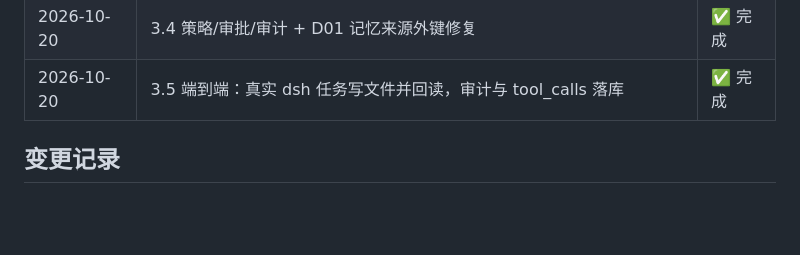
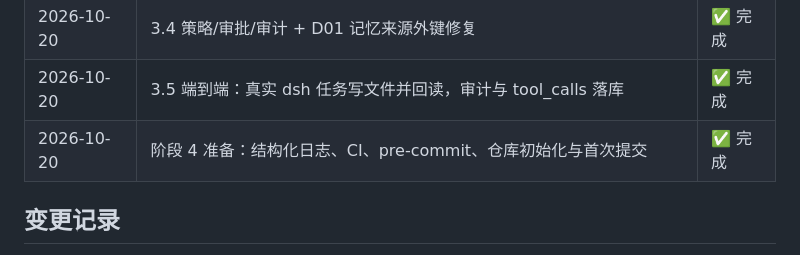
Before and after one commit to zhouPi-314/personal-ai-agent, a Markdown page: STATUS.md, the part around the change. Rendered like a GitHub page; blank space fills up the shorter version.

```diff
--- a/STATUS.md
+++ b/STATUS.md
@@ -104,6 +104,7 @@
 | 2026-10-20 | 复核 DSH 升级（0.2.1-rc.2）：替换下线模型并通过真实任务验证 | ✅ 完成 |
 | 2026-10-20 | 3.4 策略/审批/审计 + D01 记忆来源外键修复 | ✅ 完成 |
 | 2026-10-20 | 3.5 端到端：真实 dsh 任务写文件并回读，审计与 tool_calls 落库 | ✅ 完成 |
+| 2026-10-20 | 阶段 4 准备：结构化日志、CI、pre-commit、仓库初始化与首次提交 | ✅ 完成 |
 
 ## 变更记录
 
```
Also changed, not shown: DEBT.md (+1 -1 lines).
